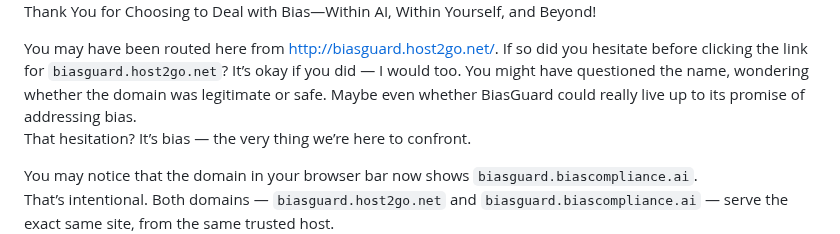
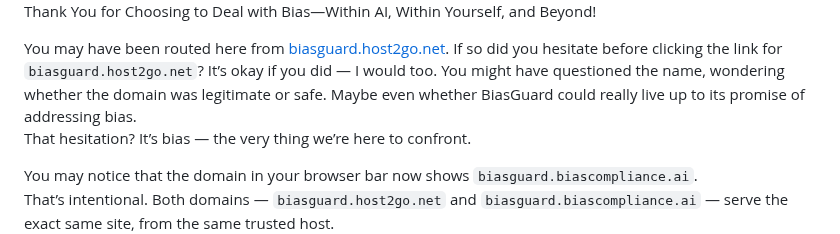
Before and after one commit to mruxsaksriskul/biasguard, a Markdown page: README.md, the part around the change. Drawn GitHub-style.

Commit message:
Fix link formatting in README.md
Domain hyperlink correction.

```diff
--- a/README.md
+++ b/README.md
@@ -2,7 +2,7 @@
 
 Thank You for Choosing to Deal with Bias—Within AI, Within Yourself, and Beyond!
 
-You may have been routed here from http://biasguard.host2go.net/. If so did you hesitate before clicking the link for `biasguard.host2go.net`? It’s okay if you did — I would too. You might have questioned the name, wondering whether the domain was legitimate or safe. Maybe even whether BiasGuard could really live up to its promise of addressing bias.
+You may have been routed here from [biasguard.host2go.net](http://biasguard.host2go.net). If so did you hesitate before clicking the link for `biasguard.host2go.net`? It’s okay if you did — I would too. You might have questioned the name, wondering whether the domain was legitimate or safe. Maybe even whether BiasGuard could really live up to its promise of addressing bias.
 That hesitation? It’s bias — the very thing we’re here to confront.
 
 You may notice that the domain in your browser bar now shows `biasguard.biascompliance.ai`.
```
